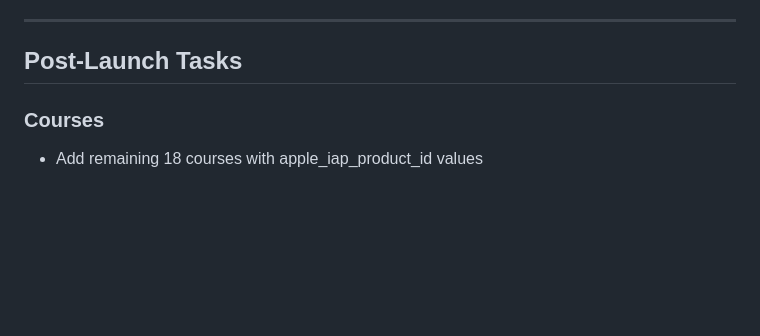
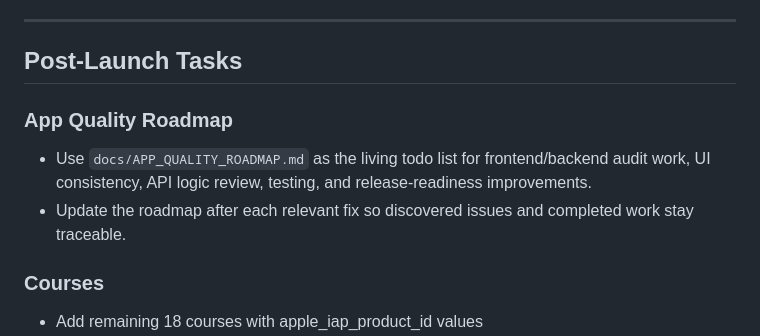
Before and after one commit to Kreative-Karakana/Karakana-App-v2, a Markdown page: docs/PENDING_TASKS.md, the part around the change. GitHub-like rendering; blank space fills up the shorter version.

```diff
--- a/docs/PENDING_TASKS.md
+++ b/docs/PENDING_TASKS.md
@@ -46,6 +46,10 @@ Review notes to include:
 ---
 
 ##  Post-Launch Tasks
+
+### App Quality Roadmap
+- Use `docs/APP_QUALITY_ROADMAP.md` as the living todo list for frontend/backend audit work, UI consistency, API logic review, testing, and release-readiness improvements.
+- Update the roadmap after each relevant fix so discovered issues and completed work stay traceable.
 
 ### Courses
 - Add remaining 18 courses with apple_iap_product_id values
```
Also changed, not shown: docs/APP_QUALITY_ROADMAP.md (added, +126 -0 lines).
